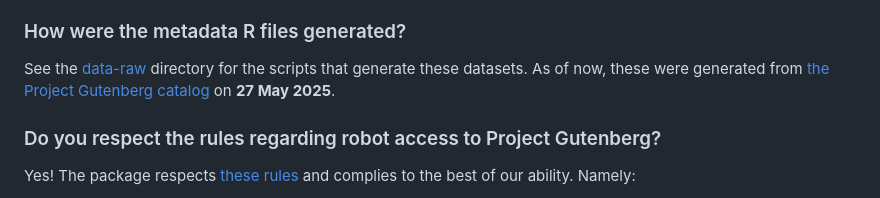
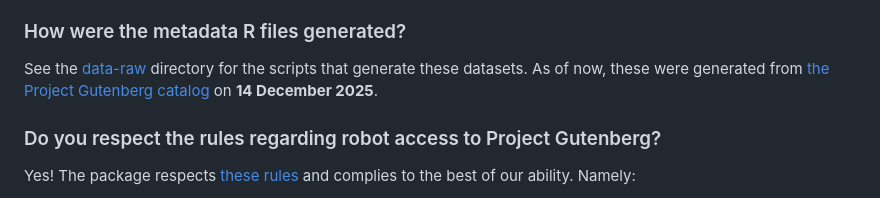
Before and after one commit to ropensci/gutenbergr, a Markdown page: README.md, the part around the change. Drawn GitHub-style.

Commit message:
Fix metadata date (#102)

```diff
--- a/README.md
+++ b/README.md
@@ -216,8 +216,8 @@ See the
 [data-raw](https://github.com/ropensci/gutenbergr/tree/master/data-raw)
 directory for the scripts that generate these datasets. As of now, these
 were generated from [the Project Gutenberg
-catalog](https://www.gutenberg.org/ebooks/offline_catalogs.html) on **27
-May 2025**.
+catalog](https://www.gutenberg.org/ebooks/offline_catalogs.html) on **14
+December 2025**.
 
 ### Do you respect the rules regarding robot access to Project Gutenberg?
 
```
